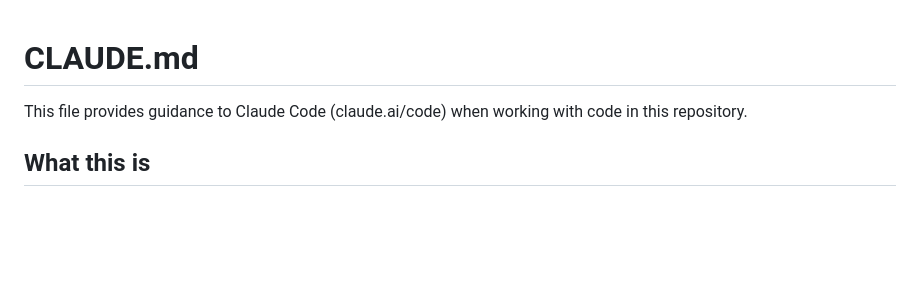
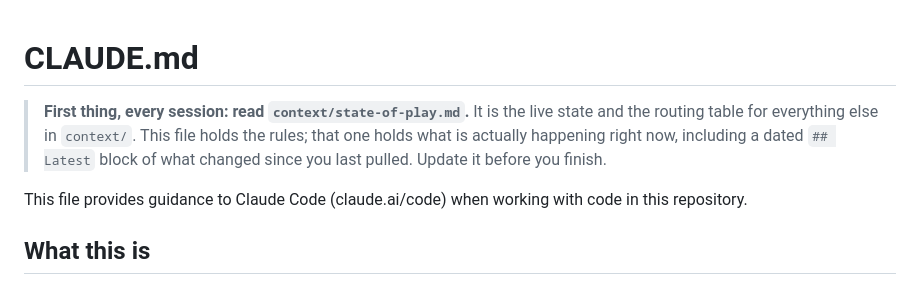
Before and after one commit to cflyby320-max/palu-quake-alert, a Markdown page: CLAUDE.md, the part around the change. Rendered like a GitHub page; blank space fills up the shorter version.

Commit message:
Wire CLAUDE.md to the pulse, and fix what review caught
CLAUDE.md auto-loads on cd but never named context/state-of-play.md, so a
session could enter this repo and read only the older rules file. It now points
at the pulse first. Found by /code-review 2026-08-23; it was true in 5 of 8
repos.

Co-Authored-By: Claude Opus 5 <noreply@anthropic.com>

```diff
--- a/CLAUDE.md
+++ b/CLAUDE.md
@@ -1,4 +1,11 @@
 # CLAUDE.md
+
+> **First thing, every session: read `context/state-of-play.md`.** It is the live
+> state and the routing table for everything else in `context/`. This file holds
+> the rules; that one holds what is actually happening right now, including a
+> dated `## Latest` block of what changed since you last pulled. Update it before
+> you finish.
+
 
 This file provides guidance to Claude Code (claude.ai/code) when working with code in this repository.
 
```
